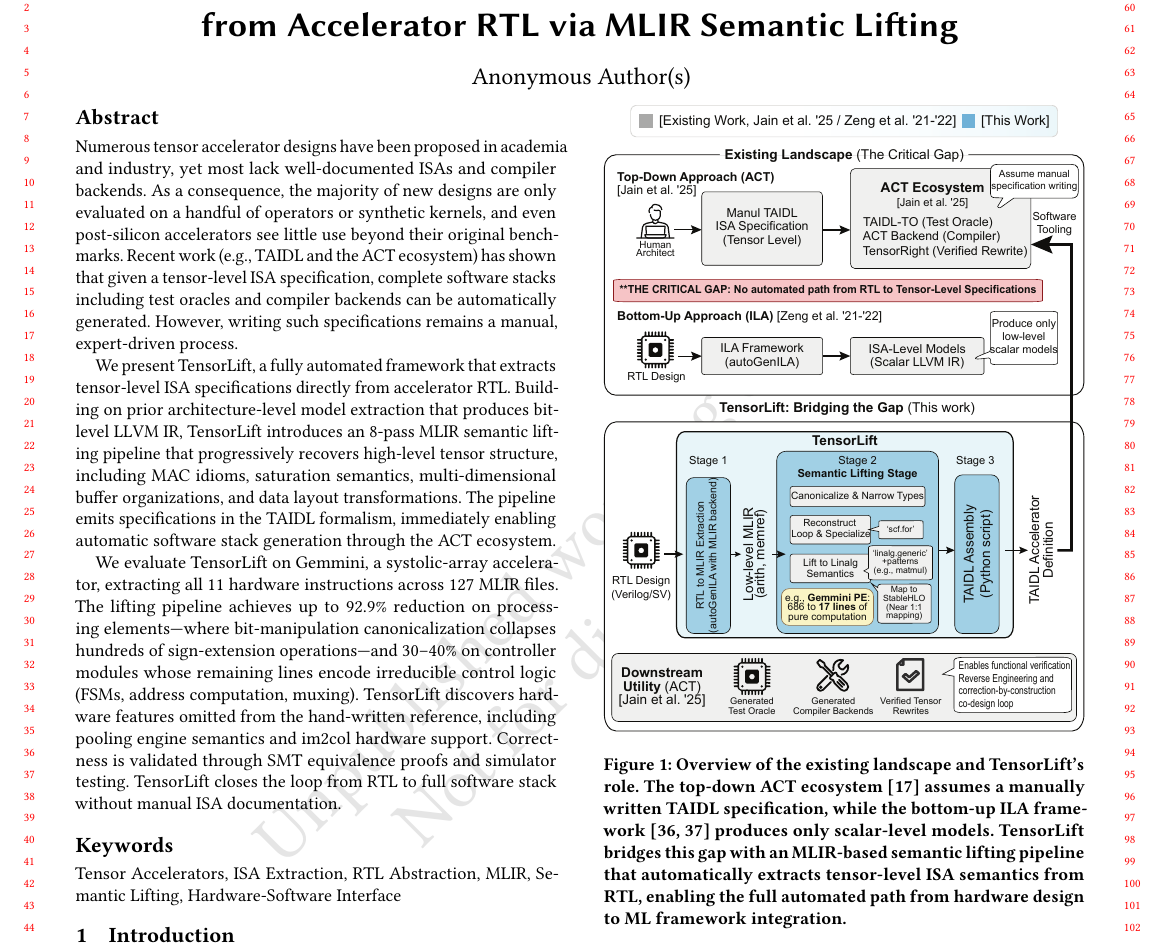
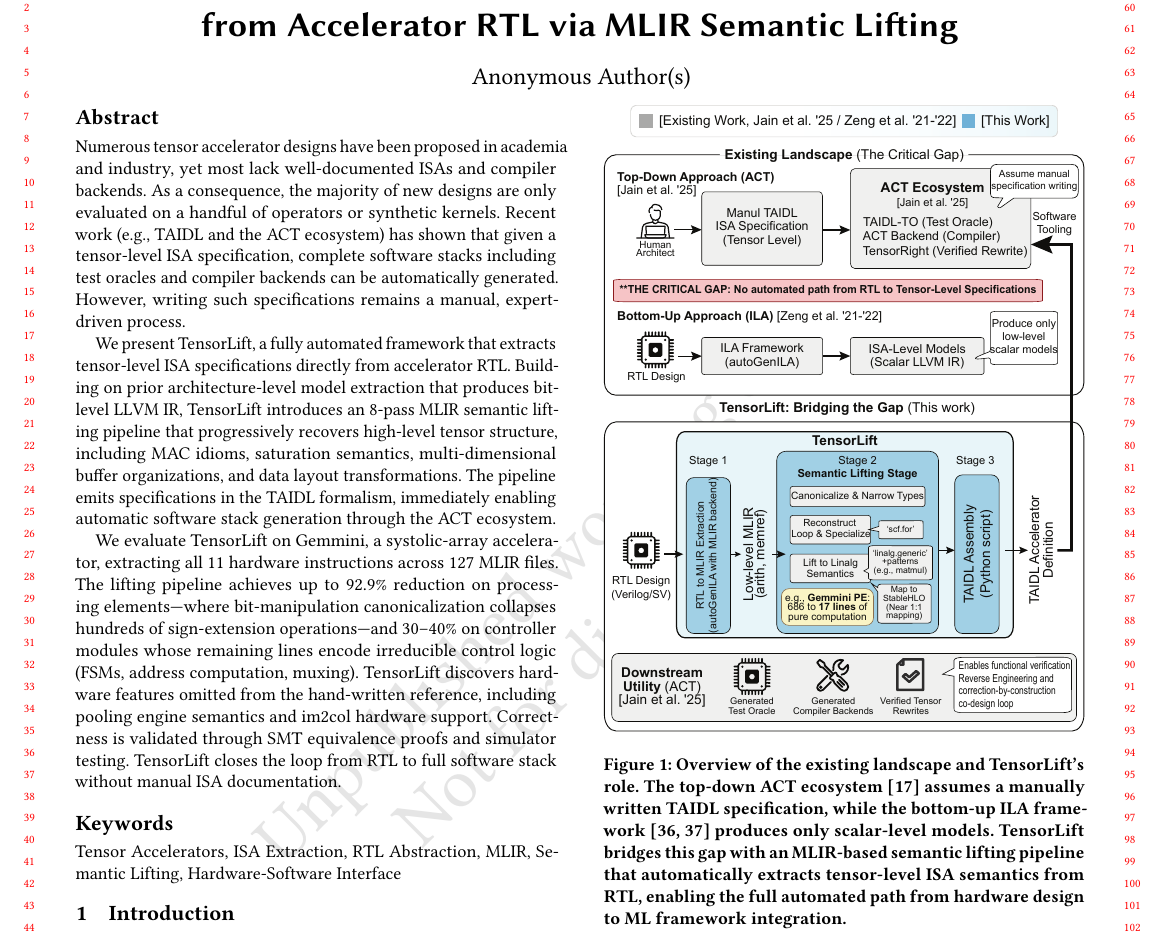
Before and after one commit to wuliJerry/atlaas-paper, a LaTeX paper (main.tex): part of page 1 of 6, cut so that both start at the same text. Compiled offline with pdfLaTeX.

Commit message:
Update abstract again

```diff
--- a/main.tex
+++ b/main.tex
@@ -62,7 +62,7 @@
 
 \begin{abstract}
 
-Numerous tensor accelerator designs have been proposed in academia and industry, yet most lack well-documented ISAs and compiler backends. As a consequence, the majority of new designs are only evaluated on a handful of operators or synthetic kernels, and even post-silicon accelerators see little use beyond their original benchmarks. Recent work (e.g., TAIDL and the ACT ecosystem) has shown that given a tensor-level ISA specification, complete software stacks including test oracles and compiler backends can be automatically generated. However, writing such specifications remains a manual, expert-driven process.
+Numerous tensor accelerator designs have been proposed in academia and industry, yet most lack well-documented ISAs and compiler backends. As a consequence, the majority of new designs are only evaluated on a handful of operators or synthetic kernels. Recent work (e.g., TAIDL and the ACT ecosystem) has shown that given a tensor-level ISA specification, complete software stacks including test oracles and compiler backends can be automatically generated. However, writing such specifications remains a manual, expert-driven process.
 
 We present TensorLift, a fully automated framework that extracts tensor-level ISA specifications directly from accelerator RTL. Building on prior architecture-level model extraction that produces bit-level LLVM IR, TensorLift introduces an 8-pass MLIR semantic lifting pipeline that progressively recovers high-level tensor structure, including MAC idioms, saturation semantics, multi-dimensional buffer organizations, and data layout transformations. The pipeline emits specifications in the TAIDL formalism, immediately enabling automatic software stack generation through the ACT ecosystem.
 
```
